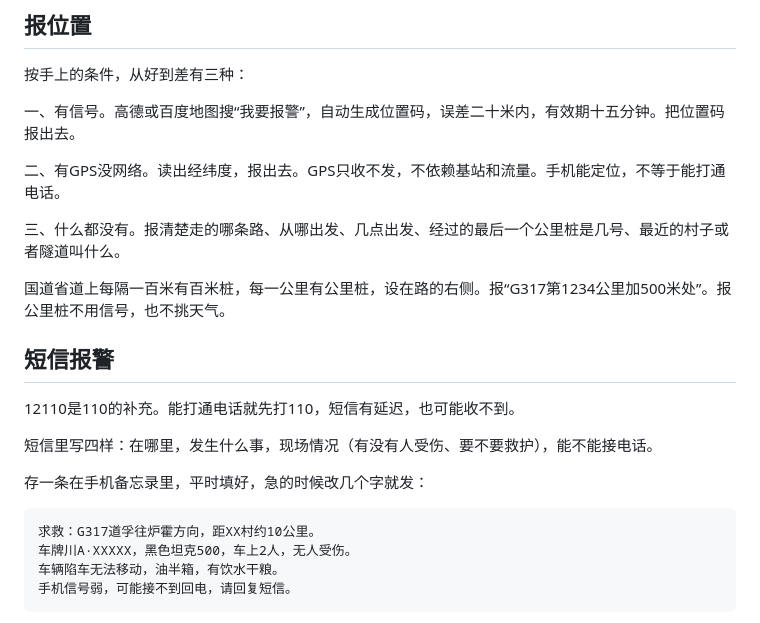
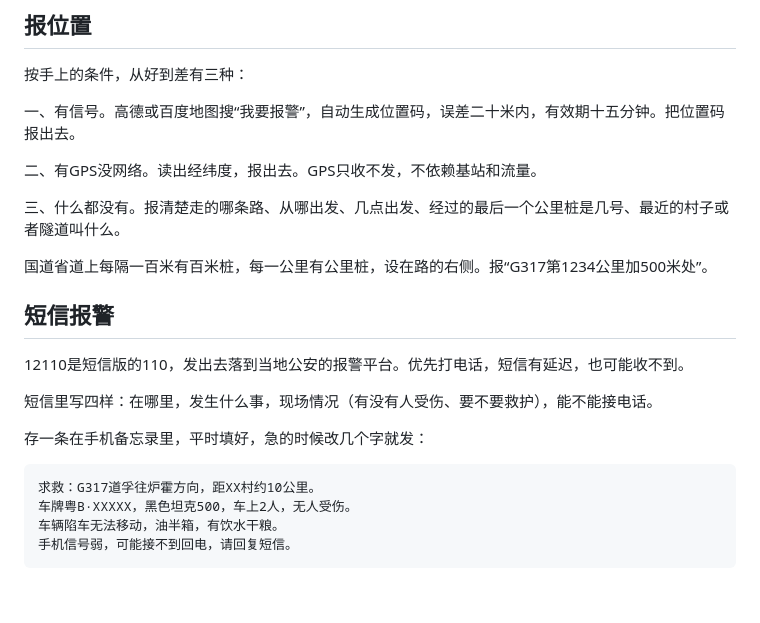
Before and after one commit to joanna2joanna/chuanxi, a Markdown page: yingji-note.md, the part around the change. Drawn GitHub-style; blank space fills up the shorter version.

Commit message:
笔记09：说清12110与110的关系，去掉重复的110

````diff
--- a/yingji-note.md
+++ b/yingji-note.md
@@ -35,15 +35,15 @@
 
 一、有信号。高德或百度地图搜“我要报警”，自动生成位置码，误差二十米内，有效期十五分钟。把位置码报出去。
 
-二、有GPS没网络。读出经纬度，报出去。GPS只收不发，不依赖基站和流量。手机能定位，不等于能打通电话。
+二、有GPS没网络。读出经纬度，报出去。GPS只收不发，不依赖基站和流量。
 
 三、什么都没有。报清楚走的哪条路、从哪出发、几点出发、经过的最后一个公里桩是几号、最近的村子或者隧道叫什么。
 
-国道省道上每隔一百米有百米桩，每一公里有公里桩，设在路的右侧。报“G317第1234公里加500米处”。报公里桩不用信号，也不挑天气。
+国道省道上每隔一百米有百米桩，每一公里有公里桩，设在路的右侧。报“G317第1234公里加500米处”。
 
 ## 短信报警
 
-12110是110的补充。能打通电话就先打110，短信有延迟，也可能收不到。
+12110是短信版的110，发出去落到当地公安的报警平台。优先打电话，短信有延迟，也可能收不到。
 
 短信里写四样：在哪里，发生什么事，现场情况（有没有人受伤、要不要救护），能不能接电话。
 
@@ -51,7 +51,7 @@
 
 ```
 求救：G317道孚往炉霍方向，距XX村约10公里。
-车牌川A·XXXXX，黑色坦克500，车上2人，无人受伤。
+车牌粤B·XXXXX，黑色坦克500，车上2人，无人受伤。
 车辆陷车无法移动，油半箱，有饮水干粮。
 手机信号弱，可能接不到回电，请回复短信。
 ```
````
